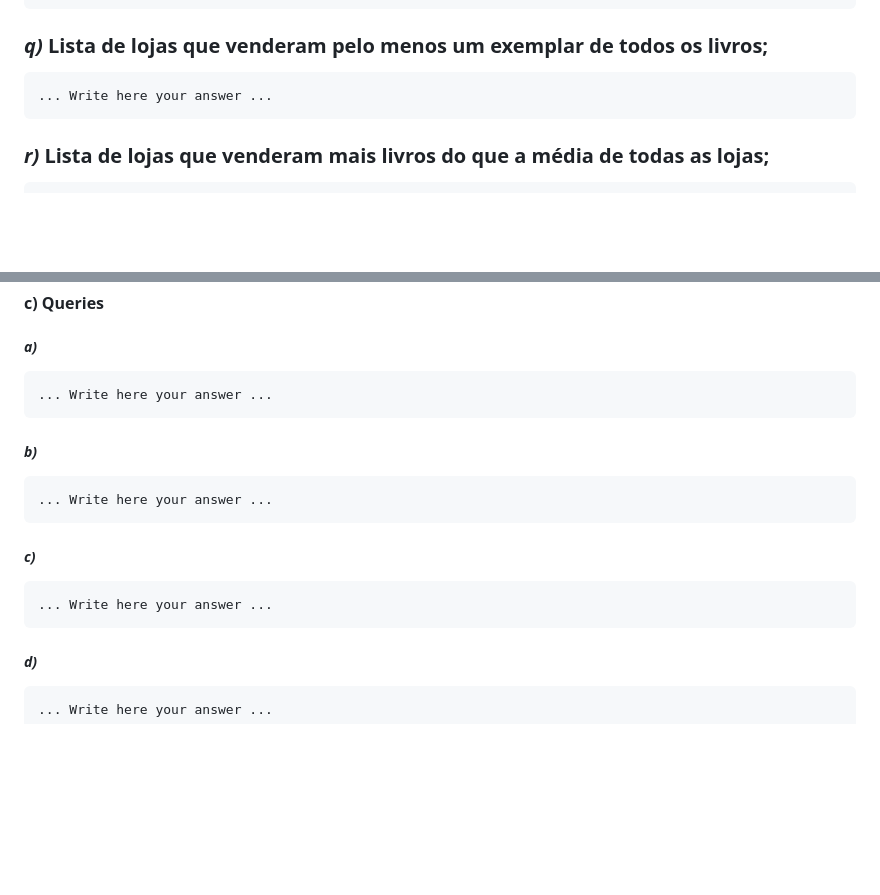
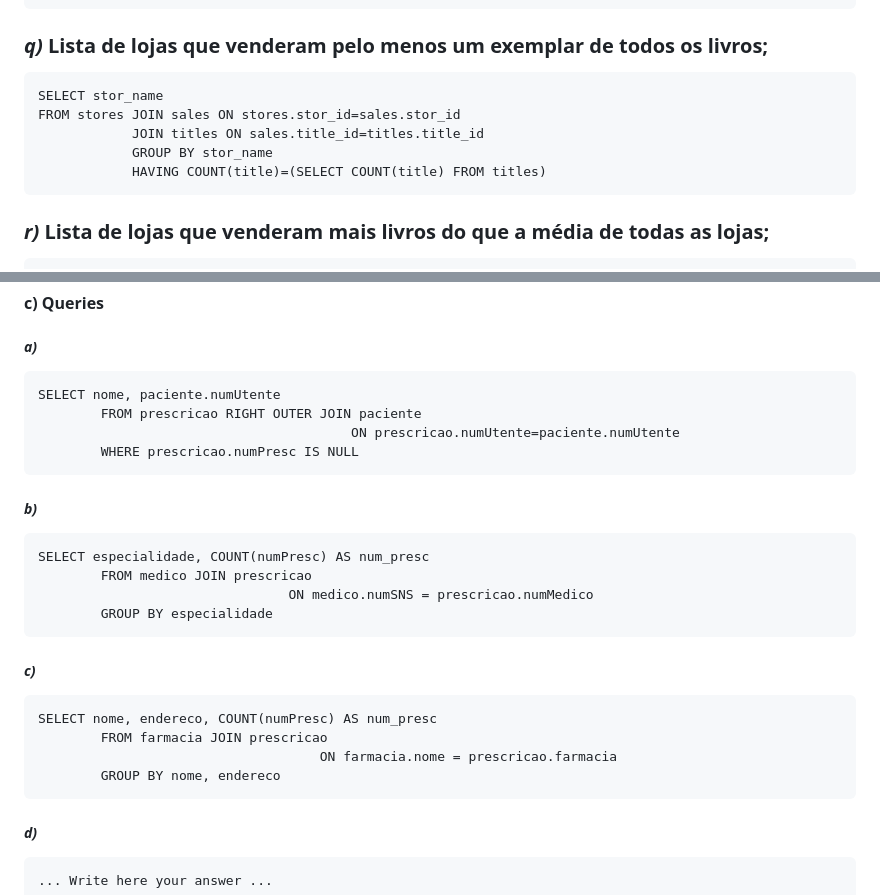
Before and after one commit to monteiroo21/BD, a Markdown page: aula6/aula6_submit.md, 2 parts joined by grey strips. GitHub-like rendering; blank space fills up the shorter version.

Commit message:
start 6.3

````diff
--- a/aula6/aula6_submit.md
+++ b/aula6/aula6_submit.md
@@ -130,7 +130,11 @@ ORDER BY title ASC
 ### *q)* Lista de lojas que venderam pelo menos um exemplar de todos os livros;
 
 ```
-... Write here your answer ...
+SELECT stor_name
+FROM stores JOIN sales ON stores.stor_id=sales.stor_id
+			JOIN titles ON sales.title_id=titles.title_id
+			GROUP BY stor_name
+			HAVING COUNT(title)=(SELECT COUNT(title) FROM titles)
 ```
 
 ### *r)* Lista de lojas que venderam mais livros do que a média de todas as lojas;
@@ -283,20 +287,29 @@ WHERE title NOT IN (
 ##### *a)*
 
 ```
-... Write here your answer ...
+SELECT nome, paciente.numUtente
+		FROM prescricao RIGHT OUTER JOIN paciente
+										ON prescricao.numUtente=paciente.numUtente
+		WHERE prescricao.numPresc IS NULL
 ```
 
 ##### *b)*
 
 ```
-... Write here your answer ...
+SELECT especialidade, COUNT(numPresc) AS num_presc
+		FROM medico JOIN prescricao
+								ON medico.numSNS = prescricao.numMedico
+		GROUP BY especialidade
 ```
 
 
 ##### *c)*
 
 ```
-... Write here your answer ...
+SELECT nome, endereco, COUNT(numPresc) AS num_presc
+		FROM farmacia JOIN prescricao
+									ON farmacia.nome = prescricao.farmacia
+		GROUP BY nome, endereco
 ```
 
 
````
